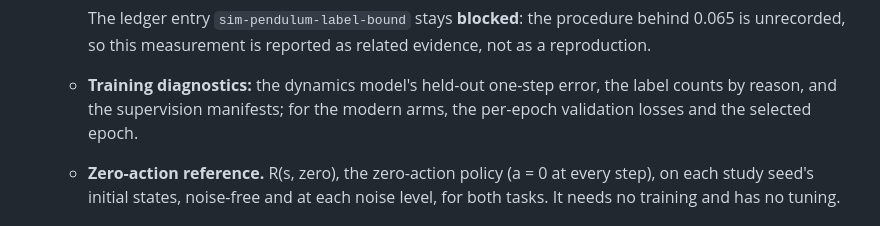
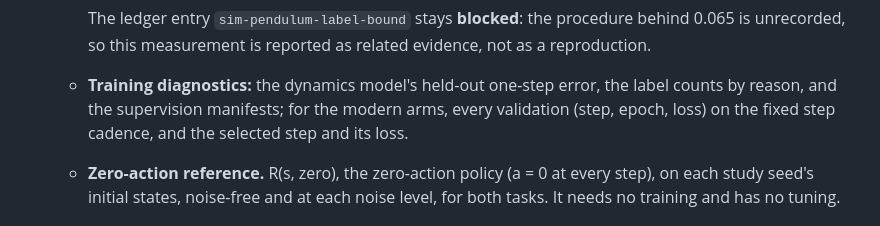
Before and after one commit to personalrobotics/CCIL, a Markdown page: docs/experiments/pendulum-ccil-study-predeclaration.md, the part around the change. Rendered like a GitHub page.

Commit message:
Predeclaration v6: modern-arm diagnostics follow the step cadence
Refs #121

```diff
--- a/docs/experiments/pendulum-ccil-study-predeclaration.md
+++ b/docs/experiments/pendulum-ccil-study-predeclaration.md
@@ -403,7 +403,8 @@ never reported as study results.
     related evidence, not as a reproduction.
   - **Training diagnostics:** the dynamics model's held-out one-step error,
     the label counts by reason, and the supervision manifests; for the
-    modern arms, the per-epoch validation losses and the selected epoch.
+    modern arms, every validation (step, epoch, loss) on the fixed step
+    cadence, and the selected step and its loss.
   - **Zero-action reference.** R(s, zero), the zero-action policy (a = 0 at
     every step), on each study seed's initial states, noise-free and at
     each noise level, for both tasks. It needs no training and has no tuning.
```
